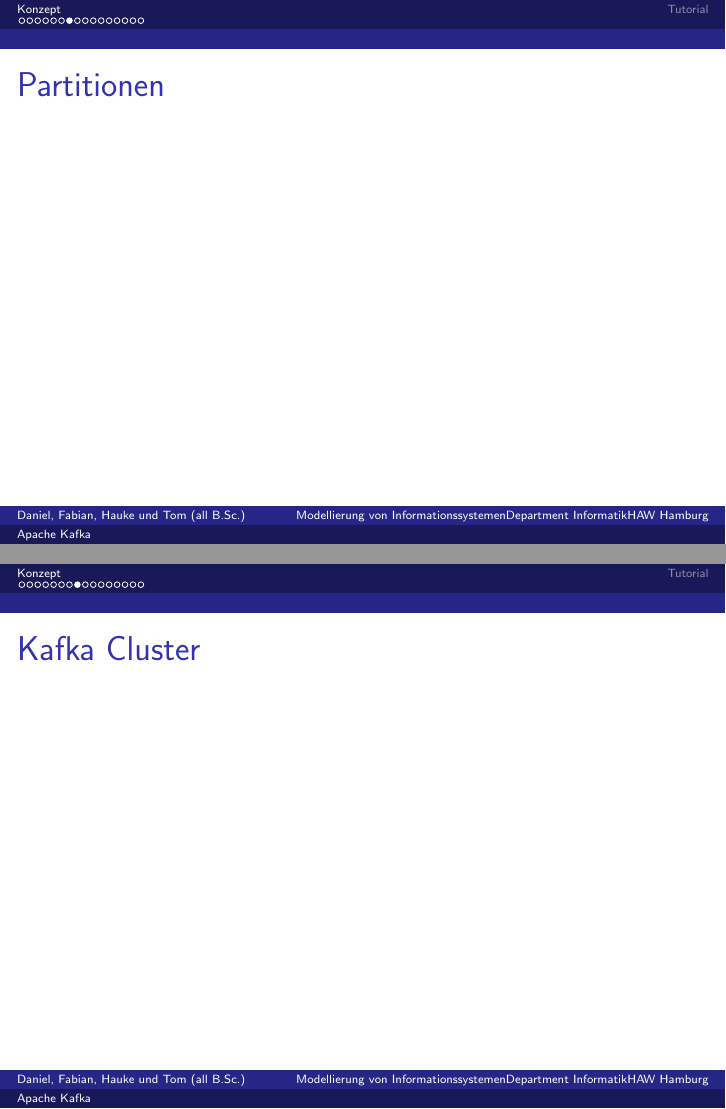
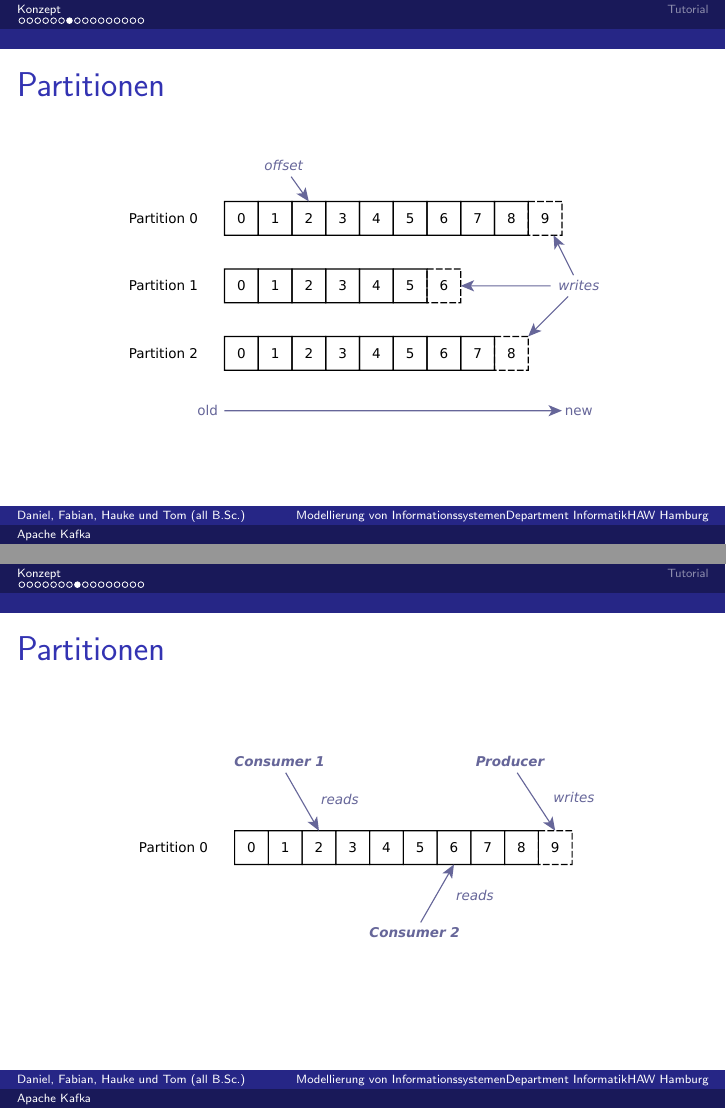
Before and after one commit to DanSar/minf-mi-kafka, LaTeX slides (presentation/kafka.tex, which reads presentation/pdfpcnotes.sty, presentation/section/konzept.tex): pages 9 and 10 of 19, joined at a grey line. Compiled offline with pdfLaTeX.

Commit message:
Added partition slides and note functionality for pdfpc presentation

```diff
--- a/presentation/kafka.tex
+++ b/presentation/kafka.tex
@@ -6,6 +6,7 @@
 
 \usepackage{tikz}
 \usepackage{mwe}
+\usepackage{pdfpcnotes}
 
 \begin{document}
 	\author{Daniel, Fabian, Hauke und Tom (all B.Sc.)}
--- /dev/null
+++ b/presentation/pdfpcnotes.sty
@@ -0,0 +1,43 @@
+% From: https://github.com/cebe/pdfpc-latex-notes/
+
+\ProvidesPackage{pdfpcnotes}
+
+% create a new file handle
+\newwrite\pdfpcnotesfile
+
+% open file on \begin{document}
+\AtBeginDocument{%
+	\immediate\openout\pdfpcnotesfile\jobname.pdfpc\relax
+	\immediate\write\pdfpcnotesfile{[notes]}
+}
+% define a # http://tex.stackexchange.com/a/37757/10327
+\begingroup
+	\catcode`\#=12
+	\gdef\hashchar{#}%
+\endgroup
+
+
+\def\lastframenumber{0}
+
+% define command \pnote{} that works like note but
+% additionally writes notes to file in pdfpc readable format
+\newcommand{\pnote}[1]{%
+	% keep normal notes working
+	\note{#1}%
+
+	% if frame changed - write a new header
+	\ifdim\theframenumber pt>\lastframenumber pt
+		\let\lastframenumber\theframenumber
+		\begingroup
+			\let\#\hashchar
+			\immediate\write\pdfpcnotesfile{\#\#\# \theframenumber}%
+		\endgroup
+	\fi
+
+	% write note to file
+	\immediate\write\pdfpcnotesfile{\unexpanded{#1}}%
+}
+% close file on \begin{document}
+\AtEndDocument{%
+	\immediate\closeout\pdfpcnotesfile
+}
--- a/presentation/section/konzept.tex
+++ b/presentation/section/konzept.tex
@@ -87,15 +89,15 @@ Kafka ...
 
 \begin{frame}
 \frametitle{Partitionen}
-
+	\centering
+	\includegraphics[scale=0.75]{figure/partitioned_log.pdf}
 \end{frame}
 
 \begin{frame}
-\frametitle{Kafka Cluster}
-
+\frametitle{Partitionen}
+\centering
+\includegraphics[scale=0.75]{figure/partition.pdf}
 \end{frame}
-
-
 
 %% Messaging System
 \begin{frame}
```
Also changed, not shown: presentation/figure/partition.pdf (added), presentation/figure/partition.svg (added), presentation/figure/partitioned_log.pdf (added), presentation/figure/partitioned_log.svg (added), presentation/kafka.pdf, presentation/section/konzept.tex (2 more changed lines), 2 other files.
